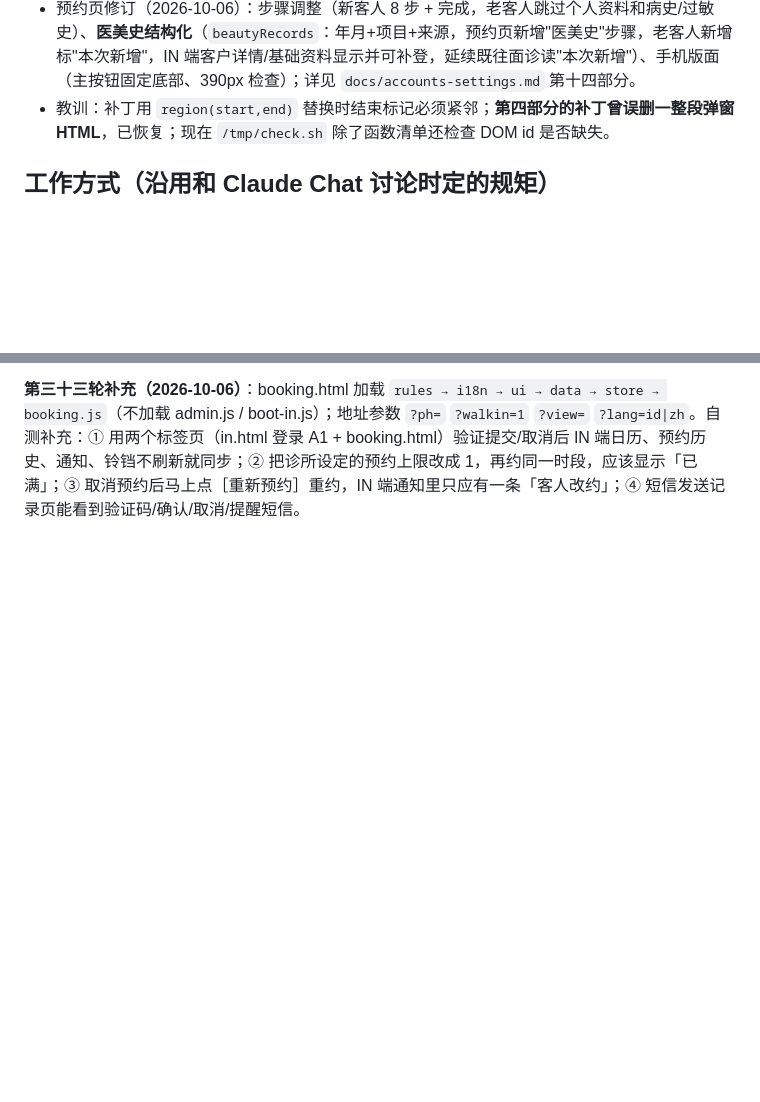
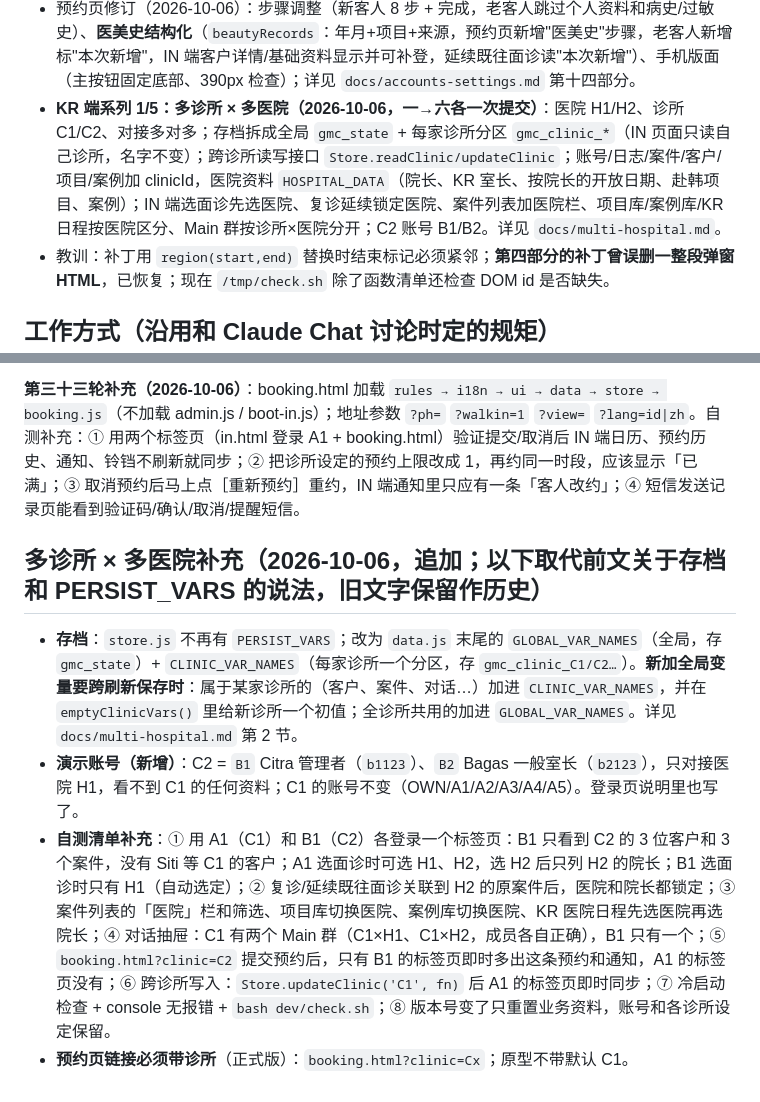
Before and after one commit to mileyzhiying-des/GMC-Network-Project, a Markdown page: CLAUDE.md, 2 parts joined by grey strips. Drawn GitHub-style; blank space fills up the shorter version.

Commit message:
六 文档：docs/multi-hospital.md（多诊所×多医院资料结构、存档分区、跨诊所读写接口、IN 端变化、演示数据与账号、待确认），CLAUDE.md 当前进度、演示账号 B1/B2、自测清单更新
Co-Authored-By: Claude Sonnet 5.5 <noreply@anthropic.com>

```diff
--- a/CLAUDE.md
+++ b/CLAUDE.md
@@ -93,6 +93,7 @@ https://www.notion.so/GMC-Network-3e3eda0cf87b800ba75bc500064c901c
 - 第三十三轮后续（2026-10-06）：**取消每日重置**（见上）；**K** 客户档案 `CLIENTS` 改对象（手机号唯一、同意记录、客户 Timeline，客户详情基础信息读真实档案，修改存回客户）、案件联系方式改读客户、周视图休诊日读诊所设定；**B1–B5 客户自助预约页** `booking.html` + `shared/booking.js`（入口 `?ph=`/无参数/`?walkin=1`/`?view=`，印尼文/中文，八步，客人端查看/取消/重新预约，取消后 30 分钟内重约合并通知，短信发送记录页 + 提醒短信，IN 端临时表单已删除改开 booking.html），详见 `docs/accounts-settings.md` 第九、十部分。
 - 工作台与时间选择修正（2026-10-06）：**一** 选预约时间统一规则 `slotBlockReason`（过去不能选/额满显示"已满"/休诊），适用于预约修改、工作台代约、占位、booking.html；**二** 周视图午休改窄横条、表头与固定栏层级修正、"休诊"完整显示；**三** 同一时段多个预约上下排列（每个一行，>3 个显示"+N 更多"）。详见 `docs/accounts-settings.md` 第十三部分。
 - 预约页修订（2026-10-06）：步骤调整（新客人 8 步 + 完成，老客人跳过个人资料和病史/过敏史）、**医美史结构化**（`beautyRecords`：年月+项目+来源，预约页新增"医美史"步骤，老客人新增标"本次新增"，IN 端客户详情/基础资料显示并可补登，延续既往面诊读"本次新增"）、手机版面（主按钮固定底部、390px 检查）；详见 `docs/accounts-settings.md` 第十四部分。
+- **KR 端系列 1/5：多诊所 × 多医院（2026-10-06，一→六各一次提交）**：医院 H1/H2、诊所 C1/C2、对接多对多；存档拆成全局 `gmc_state` + 每家诊所分区 `gmc_clinic_*`（IN 页面只读自己诊所，名字不变）；跨诊所读写接口 `Store.readClinic/updateClinic`；账号/日志/案件/客户/项目/案例加 clinicId，医院资料 `HOSPITAL_DATA`（院长、KR 室长、按院长的开放日期、赴韩项目、案例）；IN 端选面诊先选医院、复诊延续锁定医院、案件列表加医院栏、项目库/案例库/KR 日程按医院区分、Main 群按诊所×医院分开；C2 账号 B1/B2。详见 `docs/multi-hospital.md`。
 - 教训：补丁用 `region(start,end)` 替换时结束标记必须紧邻；**第四部分的补丁曾误删一整段弹窗 HTML**，已恢复；现在 `/tmp/check.sh` 除了函数清单还检查 DOM id 是否缺失。
 
 ## 工作方式（沿用和 Claude Chat 讨论时定的规矩）
@@ -214,3 +215,9 @@ prototype/shared/app.css  共用样式
 **自测清单补充**：① 三种角色各登录一次：一般室长看不到"诊所管理"组，直接输入 `in.html?page=admin-accounts` 会回首页；老板登录后只有四个管理页，没有铃铛/对话；② 诊所设定改值保存 → 日历行/午休斜纹/占位倒计时/面诊费卡立即变化、"系统"通知和操作日志各一条；③ 两个标签页（老板重设 A2、A2 在另一个标签页）验证"原使用人立即登出"；④ 设置里切换韩文/印尼文，侧边栏和设定页变译文；⑤ 冷启动检查 + console 无报错 + `bash dev/check.sh`。
 
 **第三十三轮补充（2026-10-06）**：booking.html 加载 `rules → i18n → ui → data → store → booking.js`（不加载 admin.js / boot-in.js）；地址参数 `?ph=` `?walkin=1` `?view=` `?lang=id|zh`。自测补充：① 用两个标签页（in.html 登录 A1 + booking.html）验证提交/取消后 IN 端日历、预约历史、通知、铃铛不刷新就同步；② 把诊所设定的预约上限改成 1，再约同一时段，应该显示「已满」；③ 取消预约后马上点［重新预约］重约，IN 端通知里只应有一条「客人改约」；④ 短信发送记录页能看到验证码/确认/取消/提醒短信。
+
+## 多诊所 × 多医院补充（2026-10-06，追加；以下取代前文关于存档和 PERSIST_VARS 的说法，旧文字保留作历史）
+- **存档**：`store.js` 不再有 `PERSIST_VARS`；改为 `data.js` 末尾的 `GLOBAL_VAR_NAMES`（全局，存 `gmc_state`）+ `CLINIC_VAR_NAMES`（每家诊所一个分区，存 `gmc_clinic_C1/C2…`）。**新加全局变量要跨刷新保存时**：属于某家诊所的（客户、案件、对话…）加进 `CLINIC_VAR_NAMES`，并在 `emptyClinicVars()` 里给新诊所一个初值；全诊所共用的加进 `GLOBAL_VAR_NAMES`。详见 `docs/multi-hospital.md` 第 2 节。
+- **演示账号（新增）**：C2 = `B1` Citra 管理者（`b1123`）、`B2` Bagas 一般室长（`b2123`），只对接医院 H1，看不到 C1 的任何资料；C1 的账号不变（OWN/A1/A2/A3/A4/A5）。登录页说明里也写了。
+- **自测清单补充**：① 用 A1（C1）和 B1（C2）各登录一个标签页：B1 只看到 C2 的 3 位客户和 3 个案件，没有 Siti 等 C1 的客户；A1 选面诊时可选 H1、H2，选 H2 后只列 H2 的院长；B1 选面诊时只有 H1（自动选定）；② 复诊/延续既往面诊关联到 H2 的原案件后，医院和院长都锁定；③ 案件列表的「医院」栏和筛选、项目库切换医院、案例库切换医院、KR 医院日程先选医院再选院长；④ 对话抽屉：C1 有两个 Main 群（C1×H1、C1×H2，成员各自正确），B1 只有一个；⑤ `booking.html?clinic=C2` 提交预约后，只有 B1 的标签页即时多出这条预约和通知，A1 的标签页没有；⑥ 跨诊所写入：`Store.updateClinic('C1', fn)` 后 A1 的标签页即时同步；⑦ 冷启动检查 + console 无报错 + `bash dev/check.sh`；⑧ 版本号变了只重置业务资料，账号和各诊所设定保留。
+- **预约页链接必须带诊所**（正式版）：`booking.html?clinic=Cx`；原型不带默认 C1。
```
Also changed, not shown: docs/multi-hospital.md (added, +44 -0 lines).
